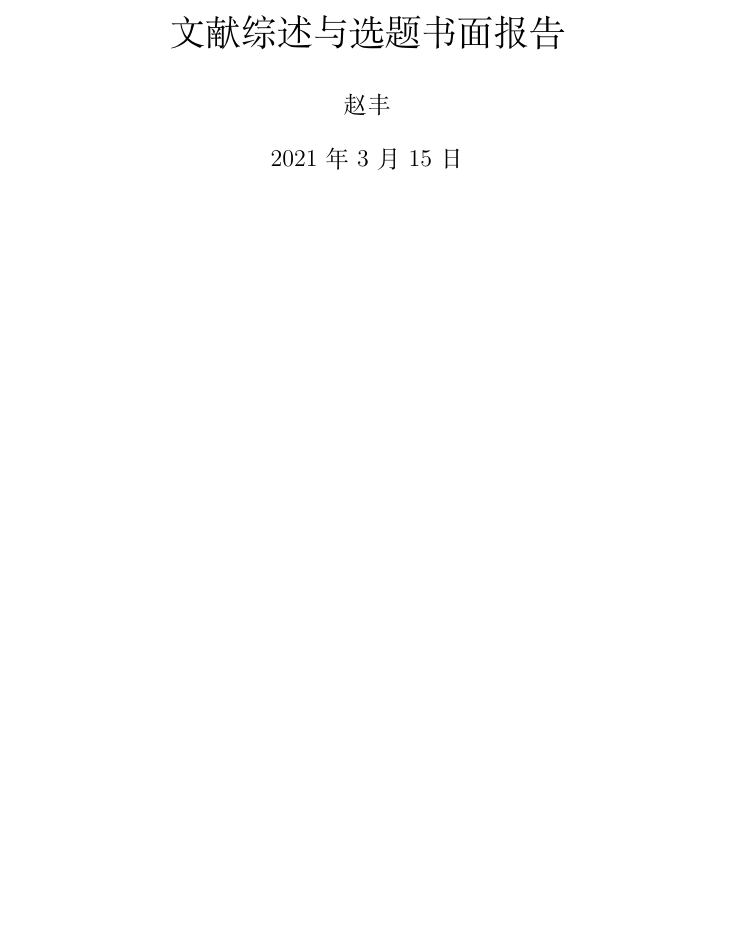
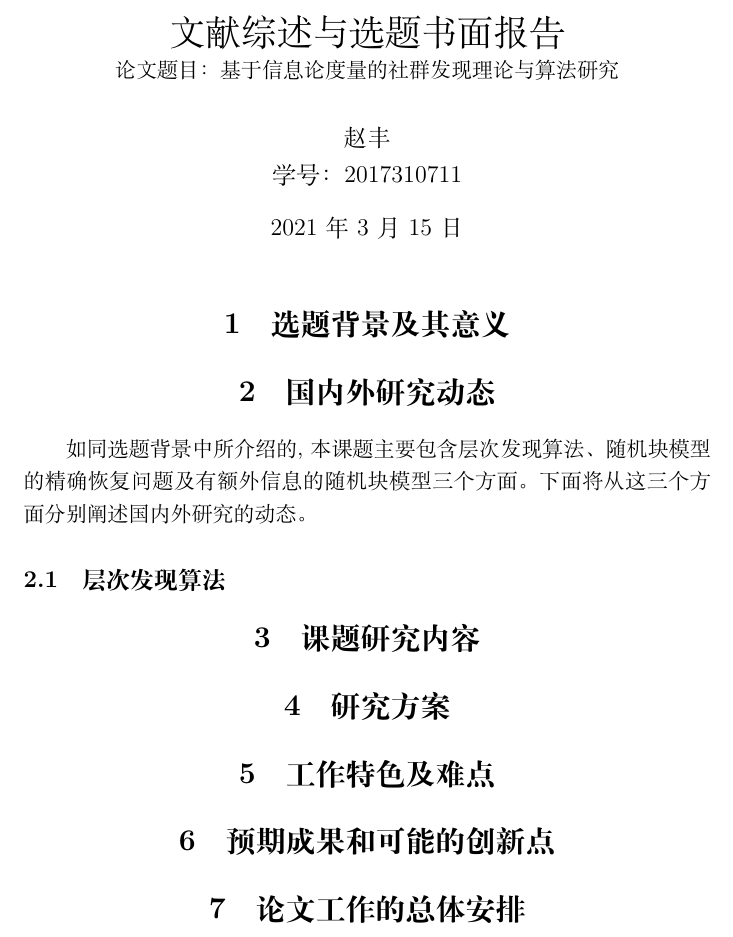
Before and after one commit to zhaofeng-shu33/literature_review_and_topic_choice_report, a LaTeX document (main.tex): part of the page, cut so that both start at the same text, the shorter picture padded with empty space. Compiled offline with XeLaTeX.

Commit message:
add structure

```diff
--- a/main.tex
+++ b/main.tex
@@ -1,6 +1,18 @@
 \documentclass{ctexart}
-\title{文献综述与选题书面报告}
-\author{赵丰}
+\title{文献综述与选题书面报告 \\ \normalsize{论文题目：基于信息论度量的社群发现理论与算法研究 }
+}
+\author{赵丰 \\ 学号： 2017310711}
 \begin{document}
 \maketitle
+\section{选题背景及其意义}
+\section{国内外研究动态}
+如同选题背景中所介绍的,本课题主要包含层次发现算法、随机块模型的精确恢复问题及有额外信息的随机块模型三个方面。
+下面将从这三个方面分别阐述国内外研究的动态。
+\subsection{层次发现算法}
+\section{课题研究内容}
+\section{研究方案}
+\section{工作特色及难点}
+\section{预期成果和可能的创新点}
+\section{论文工作的总体安排}
+
 \end{document}
```
